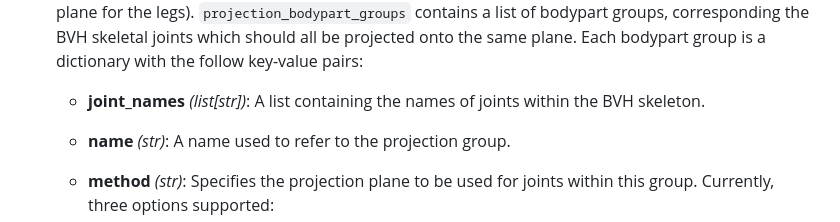
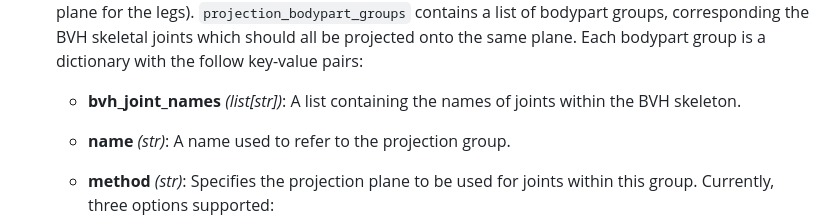
Before and after one commit to tanhaien/AnimatedDrawings, a Markdown page: examples/config/README.md, the part around the change. Drawn GitHub-style.

Commit message:
rename joint_names to bvh_joint_names in retarget_cfg

```diff
--- a/examples/config/README.md
+++ b/examples/config/README.md
@@ -148,7 +148,7 @@ But we don't need to use the same 2D plane for every joint within the skeleton.
 Depending upon the motion of particular skeletal bodyparts, it may be preferable to use different planes (e.g. a <em>frontal</em> projection plane for the skeletal arms and torso, but a <em>sagittal</em> projection plane for the legs).
 `projection_bodypart_groups` contains a list of bodypart groups, corresponding the BVH skeletal joints which should all be projected onto the same plane. Each bodypart group is a dictionary with the follow key-value pairs:
 
-    - <b>joint_names</b> <em>(list[str])</em>:
+    - <b>bvh_joint_names</b> <em>(list[str])</em>:
 A list containing the names of joints within the BVH skeleton.
 
     - <b>name</b> <em>(str)</em>:
```
